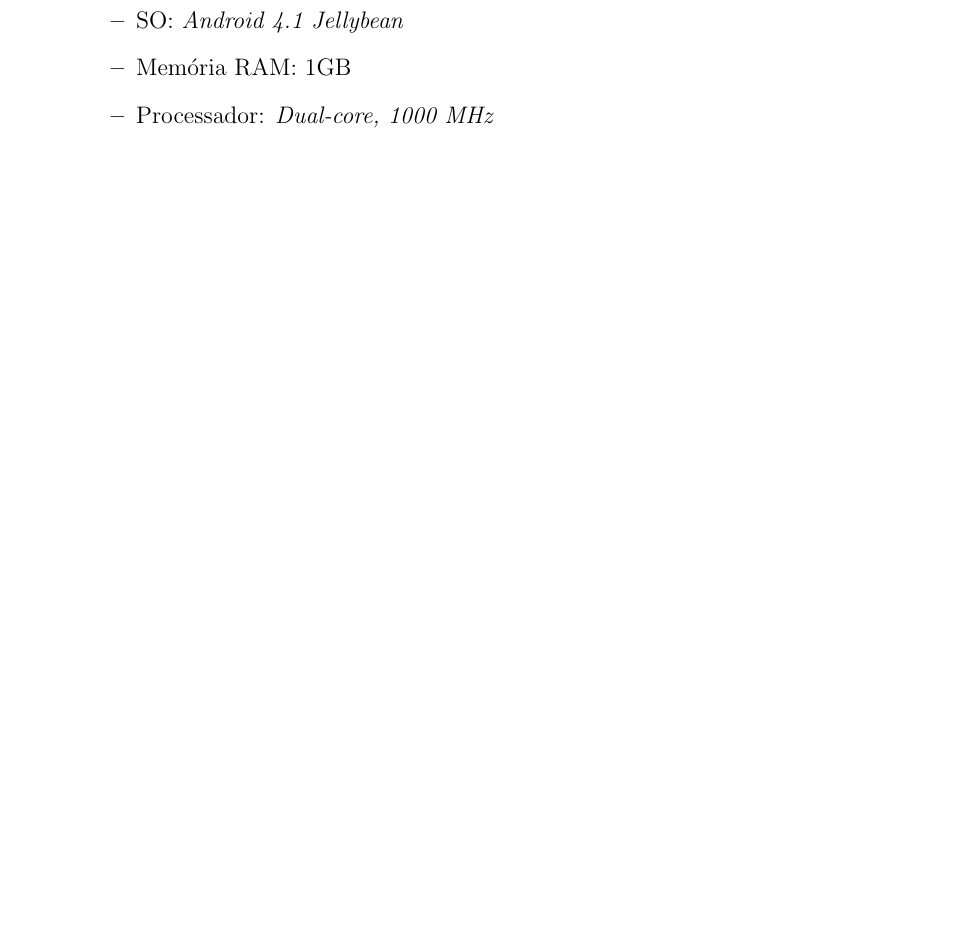
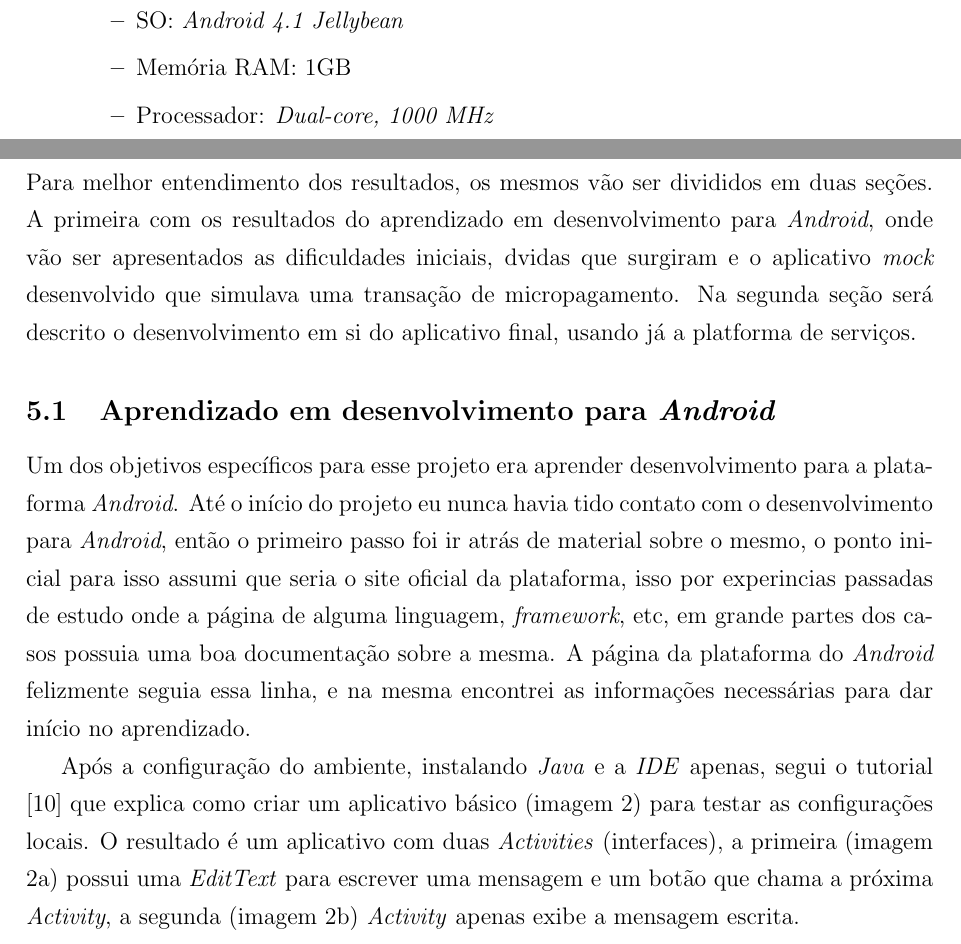
Before and after one commit to brunoshimada/tcc_relatorio, a LaTeX paper (report.tex): part of page 14 of 15 before the commit and two parts of pages 14 and 15 of 17 after it, the two joined at a grey line, cut so that both start at the same text, the shorter picture padded with empty space. The pictures show the PDF file report.pdf that the author committed with the source.

Commit message:
Seção de resultados em andamento, adicionadas imagens

```diff
--- a/report.tex
+++ b/report.tex
@@ -241,3 +244,25 @@
 		\item Processador: \textit{Dual-core, 1000 MHz}
 	\end{itemize}
 \end{itemize}
+\newpage
+\section{Resultados}
+Para melhor entendimento dos resultados, os mesmos v\~ao ser divididos em duas se\c{c}\~oes. A primeira com os resultados do aprendizado em desenvolvimento para \textit{Android}, onde v\~ao ser apresentados as dificuldades iniciais, dúvidas que surgiram e o aplicativo \textit{mock} desenvolvido que simulava uma transa\c{c}\~ao de micropagamento. Na segunda se\c{c}\~ao ser\'a descrito o desenvolvimento em si do aplicativo final, usando j\'a a platforma de servi\c{c}os.
+
+\subsection{Aprendizado em desenvolvimento para \textit{Android}}
+Um dos objetivos espec\'ificos para esse projeto era aprender desenvolvimento para a plataforma \textit{Android}. At\'e o in\'icio do projeto eu nunca havia tido contato com o desenvolvimento para \textit{Android}, ent\~ao o primeiro passo foi ir atr\'as de material sobre o mesmo, o ponto inicial para isso assumi que seria o site oficial da plataforma, isso por experiências passadas de estudo onde a p\'agina de alguma linguagem, \textit{framework}, etc, em grande partes dos casos possuia uma boa documenta\c{c}\~ao sobre a mesma. A p\'agina da plataforma do \textit{Android} felizmente seguia essa linha, e na mesma encontrei as informa\c{c}\~oes necess\'arias para dar in\'icio no aprendizado.
+
+Ap\'os a configura\c{c}\~ao do ambiente, instalando \textit{Java} e a \textit{IDE} apenas, segui o tutorial \cite{androidhw} que explica como criar um aplicativo b\'asico (imagem \ref{hw}) para testar as configura\c{c}\~oes locais. O resultado \'e um aplicativo com duas \textit{Activities} (interfaces), a primeira (imagem \ref*{hw_message}) possui uma \textit{EditText} para escrever uma mensagem e um bot\~ao que chama a pr\'oxima \textit{Activity}, a segunda (imagem \ref*{hw_result}) \textit{Activity} apenas exibe a mensagem escrita.
+%inserir as imagens da primeira e segunda tela
+\begin{figure}[H]
+	\begin{subfigure}{0.5\textwidth}
+		\includegraphics[scale=0.5]{hw_message}
+		\caption{Interface do aplicativo que\\\hspace{\textwidth}recebe um texto e envia para a \\\hspace{\textwidth}pr\'oxima interface}
+		\label{hw_message}
+	\end{subfigure}
+	\begin{subfigure}{0.5\textwidth}
+		\includegraphics[scale=0.5]{hw_result}
+		\caption{Interface que exibe a mensagem\\\hspace{\textwidth}da \textit{Activity} anterior\\\hspace{\textwidth}}
+		\label{hw_result}
+	\end{subfigure}
+	\caption{Interfaces do aplicativo do tutorial}
+	\label{hw}
```
Also changed, not shown: helper.bib (+7 -0 lines), images/hw_main.png (added), images/hw_message.png (added), images/hw_result.png (added), report.bbl, report.pdf, report.tex (17 more changed lines), 7 other files.
